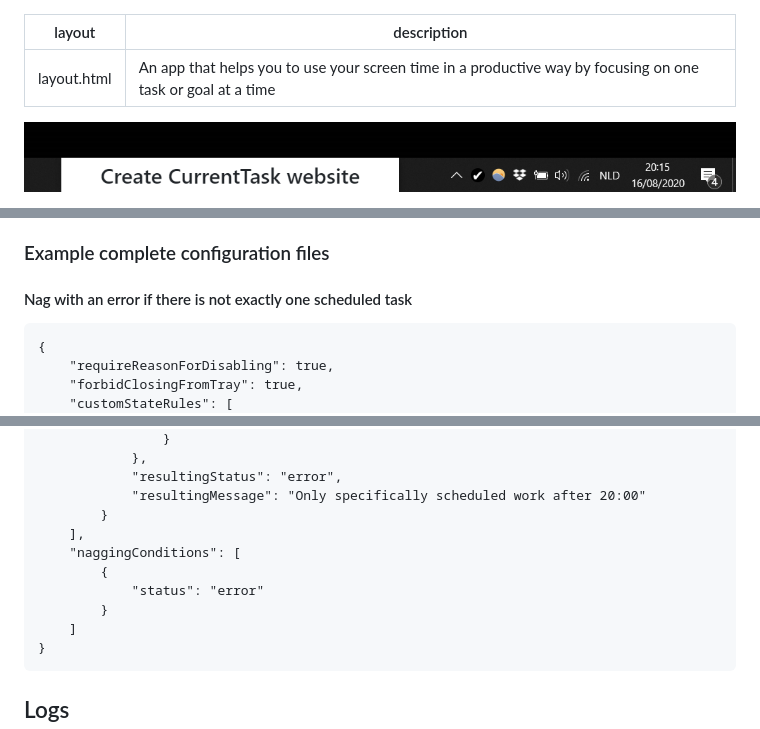
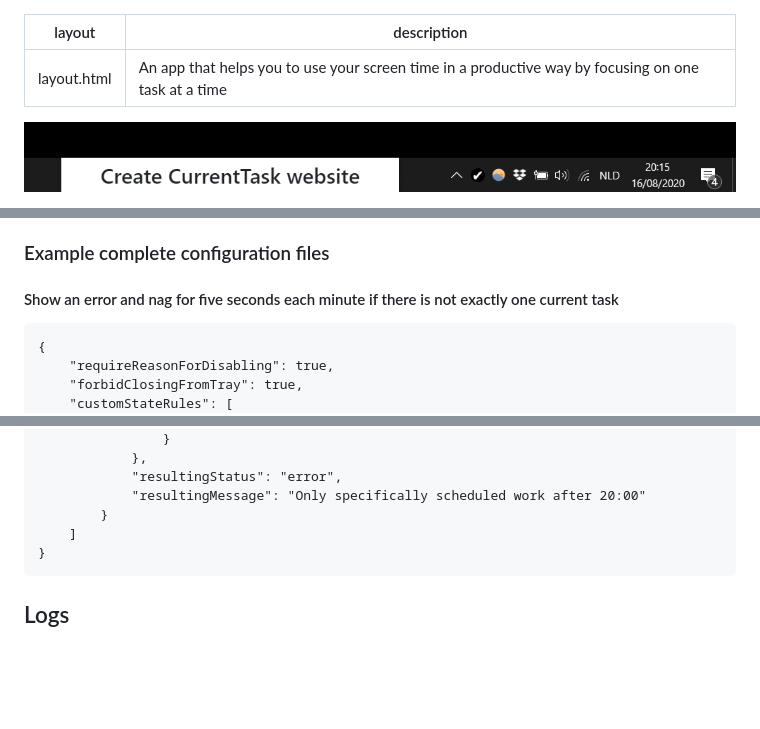
Before and after one commit to mistermicheels/current-task, a Markdown page: _website/index.md, 3 parts joined by grey strips. Drawn GitHub-style; blank space fills up the shorter version.

````diff
--- a/_website/index.md
+++ b/_website/index.md
@@ -1,6 +1,6 @@
 ---
 layout: layout.html
-description: An app that helps you to use your screen time in a productive way by focusing on one task or goal at a time
+description: An app that helps you to use your screen time in a productive way by focusing on one task at a time
 ---
 
 ![Basic functionality](./img/screenshots/basic.png)
@@ -230,7 +233,7 @@ This configuration file will make the app nag you if there is more than one task
 
 ### Example complete configuration files
 
-#### Nag with an error if there is not exactly one scheduled task
+#### Show an error and nag for five seconds each minute if there is not exactly one current task
 
 ```
 {
@@ -297,11 +301,6 @@ This configuration file will make the app nag you if there is more than one task
             "resultingStatus": "error",
             "resultingMessage": "Only specifically scheduled work after 20:00"
         }
-    ],
-    "naggingConditions": [
-        {
-            "status": "error"
-        }
     ]
 }
 ```
````
Also changed, not shown: other parts of _website/index.md (+10 -6 lines), README.md (+1 -1 lines), _website/img/current-task-logo.png (deleted), _website/img/screenshots/advanced.png, 4 other files.
